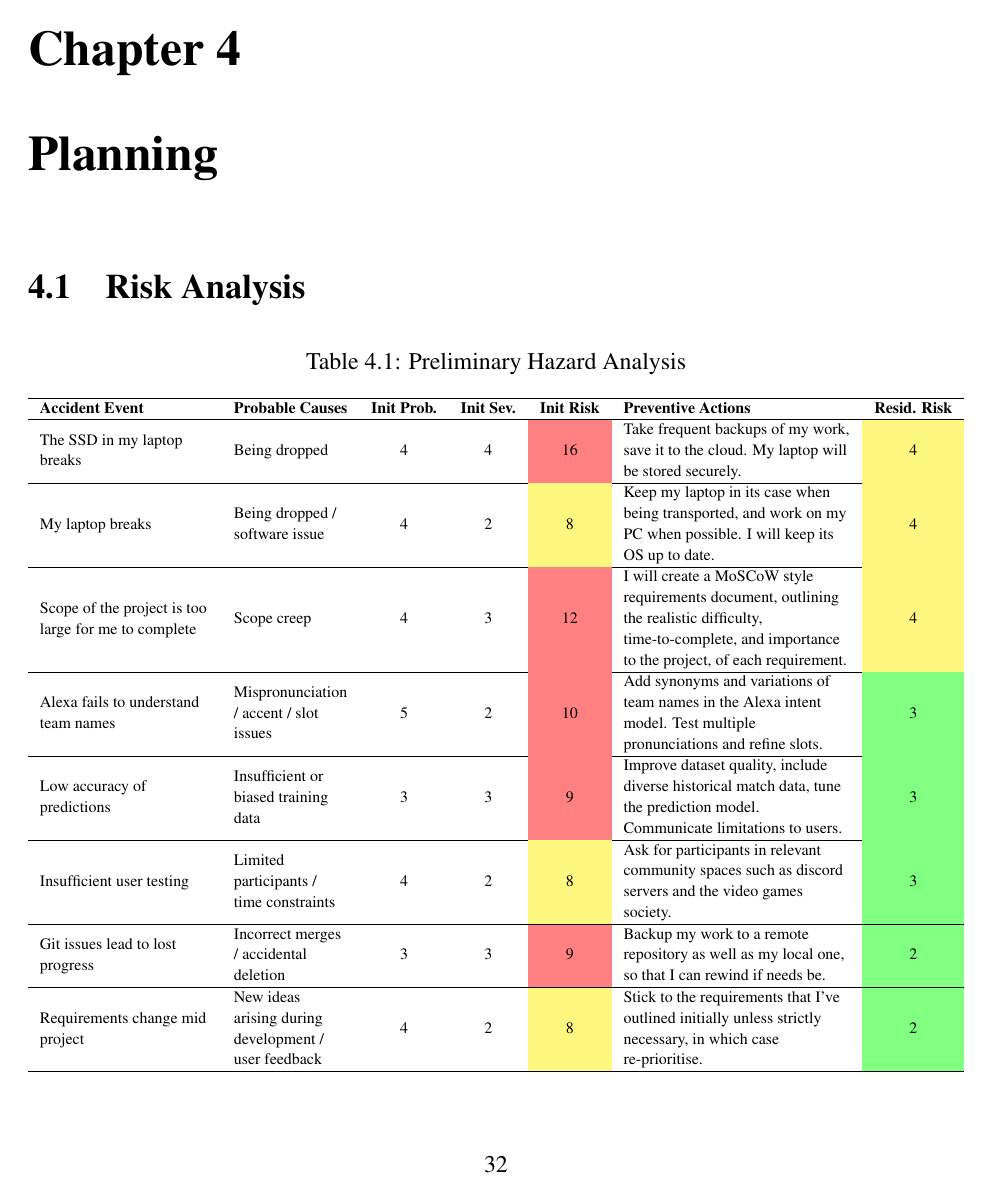
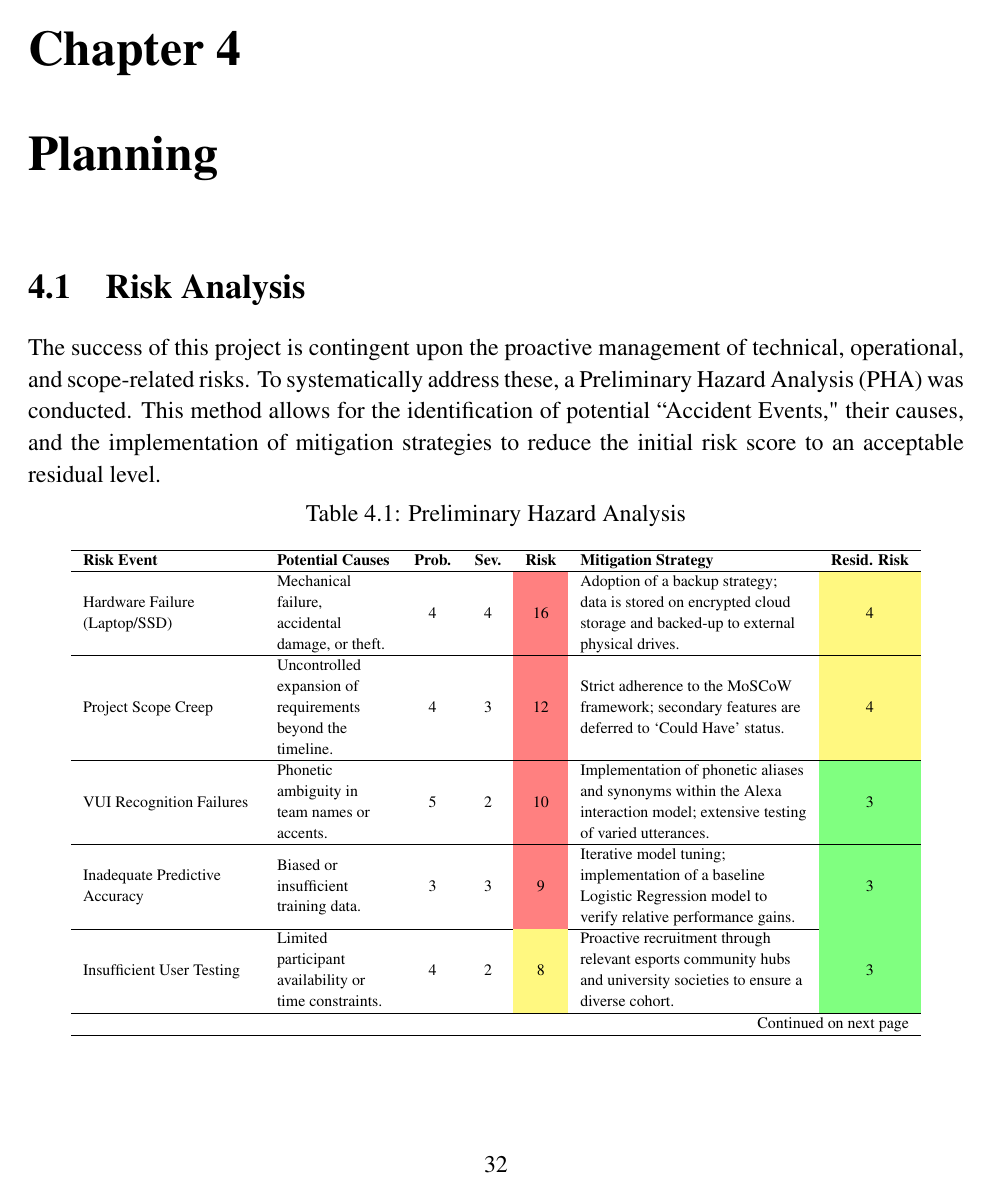
Before and after one commit to Gooman700/Alexa-skill-for-Valorant-Esports-predictions, a LaTeX thesis (raw_tex/myReport.tex, which reads raw_tex/chapters/chapter4.tex): page 42 of 67 before the commit and page 42 of 69 after it. Compiled offline with pdfLaTeX.

Commit message:
Extra pdfs added, chapter 4 complete

```diff
--- a/raw_tex/chapters/chapter4.tex
+++ b/raw_tex/chapters/chapter4.tex
@@ -1,25 +1,26 @@
 \chapter{Planning}
+\label{chap:planning}
 
 \section{Risk Analysis}
+The success of this project is contingent upon the proactive management of technical, operational, and scope-related risks. To systematically address these, a Preliminary Hazard Analysis (PHA) was conducted. This method allows for the identification of potential ``Accident Events," their causes, and the implementation of mitigation strategies to reduce the initial risk score to an acceptable residual level.
+
 {
 \scriptsize
 \begin{longtable}[H]{%
-  >{\raggedright\arraybackslash}m{3cm}   % Accident Event - ragged right
-  >{\raggedright\arraybackslash}m{2cm}   % Probable Causes - ragged right
-  c        % Init Prob
-  c        % Init Sev
-  c        % Init Risk
-  >{\raggedright\arraybackslash}m{4cm}   % Preventive Actions - ragged right
-  c        % Residual Risk
+  >{\raggedright\arraybackslash}m{3cm}   % Accident Event
+  >{\raggedright\arraybackslash}m{2cm}   % Probable Causes
+  c c c % Prob, Sev, Risk
+  >{\raggedright\arraybackslash}m{4cm}   % Preventive Actions
+  c % Resid Risk
 }
 \caption{Preliminary Hazard Analysis} \\
 \hline
-\bf Accident Event
-& \bf Probable Causes
-& \bf Init Prob.
-& \bf Init Sev.
-& \bf Init Risk
-& \bf Preventive Actions
+\bf Risk Event
+& \bf Potential Causes
+& \bf Prob.
+& \bf Sev.
+& \bf Risk
+& \bf Mitigation Strategy
 & \bf Resid. Risk
 \\ \hline
 \endfirsthead
@@ -43,72 +44,62 @@
 \hline
 \endlastfoot
 
-The SSD in my laptop breaks
-& Being dropped
+Hardware Failure (Laptop/SSD)
+& Mechanical failure, accidental damage, or theft.
 & 4
 & 4
 & \cellcolor{red!50}16
-& Take frequent backups of my work, save it to the cloud. My laptop will be stored securely.
+& Adoption of a backup strategy; data is stored on encrypted cloud storage and backed-up to external physical drives.
 & \cellcolor{yellow!50}4
 \\\hline
 
-My laptop breaks
-& Being dropped / software issue
+Project Scope Creep
+& Uncontrolled expansion of requirements beyond the timeline.
+& 4
+& 3
+& \cellcolor{red!50}12
+& Strict adherence to the MoSCoW framework; secondary features are deferred to `Could Have' status.
+& \cellcolor{yellow!50}4
+\\\hline
+
+VUI Recognition Failures
+& Phonetic ambiguity in team names or accents.
+& 5
+& 2
+& \cellcolor{red!50}10
+& Implementation of phonetic aliases and synonyms within the Alexa interaction model; extensive testing of varied utterances.
+& \cellcolor{green!50}3
+\\\hline
+
+Inadequate Predictive Accuracy
+& Biased or insufficient training data.
+& 3
+& 3
+& \cellcolor{red!50}9
+& Iterative model tuning; implementation of a baseline Logistic Regression model to verify relative performance gains.
+& \cellcolor{green!50}3
+\\\hline
+
+Insufficient User Testing
+& Limited participant availability or time constraints.
 & 4
 & 2
 & \cellcolor{yellow!50}8
-& Keep my laptop in its case when being transported, and work on my PC when possible. I will keep its OS up to date.
-& \cellcolor{yellow!50}4
-\\\hline
-
-Scope of the project is too large for me to complete
-& Scope creep
-& 4
-& 3
-& \cellcolor{red!50}12
-& I will create a MoSCoW style requirements document, outlining the realistic difficulty, time-to-complete, and importance to the project, of each requirement.
-& \cellcolor{yellow!50}4
-\\\hline
-
-Alexa fails to understand team names
-& Mispronunciation / accent / slot issues
-& 5
-& 2
-& \cellcolor{red!50}10
-& Add synonyms and variations of team names in the Alexa intent model. Test multiple pronunciations and refine slots.
+& Proactive recruitment through relevant esports community hubs and university societies to ensure a diverse cohort.
 & \cellcolor{green!50}3
 \\\hline
 
-Low accuracy of predictions
-& Insufficient or biased training data
+Version Control Conflicts
+& Incorrect merges or accidental deletions in Git.
 & 3
 & 3
 & \cellcolor{red!50}9
-& Improve dataset quality, include diverse historical match data, tune the prediction model. Communicate limitations to users.
-& \cellcolor{green!50}3
+& Use of branching strategies and frequent pushes to a remote repository to maintain a verifiable history.
+& \cellcolor{green!50}2
 \\\hline
 
-Insufficient user testing
-& Limited participants / time constraints
+Mid-Project Requirement Shift
+& New insights during development or user feedback.
 & 4
 & 2
 & \cellcolor{yellow!50}8
-& Ask for participants in relevant community spaces such as discord servers and the video games society.
-& \cellcolor{green!50}3
-\\\hline
-
-Git issues lead to lost progress
-& Incorrect merges / accidental deletion
-& 3
-& 3
-& \cellcolor{red!50}9
-& Backup my work to a remote repository as well as my local one, so that I can rewind if needs be.
-& \cellcolor{green!50}2
-\\\hline
-
-Requirements change mid project
-& New ideas arising during development / user feedback
-& 4
-& 2
-& \cellcolor{yellow!50}8
-& Stick to the requirements that I've outlined initially unless strictly necessary, in which case re-prioritise.
@@ -138 +114,0 @@ Requirements change mid project
-\end{table}
```
Also changed, not shown: raw_tex/chapters/appendixB.tex (+2 -0 lines), raw_tex/chapters/chapter2.tex (+1 -1 lines), raw_tex/chapters/chapter5.tex (+4 -0 lines), raw_tex/images/dataset_approval_letter.pdf (added), raw_tex/images/questionnaire_approval_letter.pdf (added), raw_tex/chapters/chapter4.tex (102 more changed lines).
